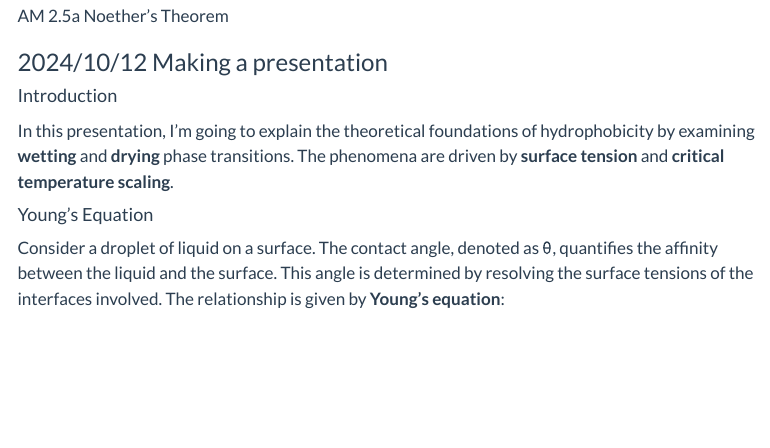
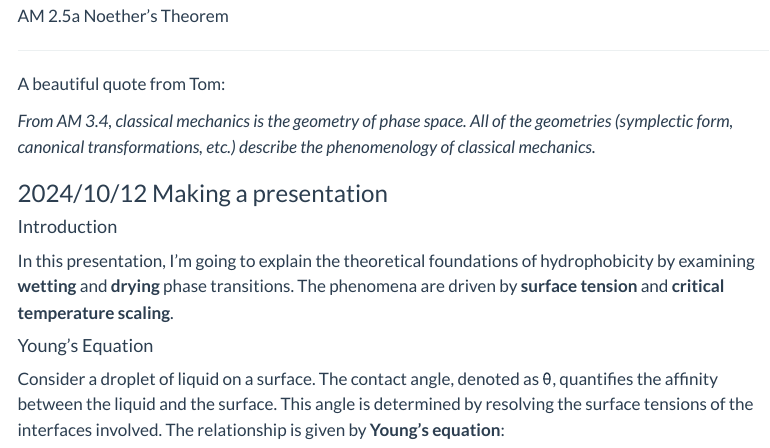
Before and after one commit to sohyuniverse/project-website, a Quarto document (notes.qmd): the page in a window 1100 px wide, from 4500 px down. Rendered offline with R 4.5, knitr and Pandoc in place of Quarto, with nearby package versions; menus at the side of the page are left out.

Commit message:
added Tom's quote

```diff
--- a/notes.qmd
+++ b/notes.qmd
@@ -325,6 +325,12 @@ The buffer is necessary as it makes the transitions feel more natural by introdu
 
 ![AM 2.5a Noether's Theorem](videos/notes/processed_AM 2.5a Noether's Theorem.mp4)
 
+---
+
+A beautiful quote from Tom:
+
+*From AM 3.4, classical mechanics is the geometry of phase space. All of the geometries (symplectic form, canonical transformations, etc.) describe the phenomenology of classical mechanics.*
+
 ### 2024/10/12 Making a presentation
 
 ---
```
Also changed, not shown: docs/search.json, notes.qmd (4 more changed lines), 2 other files.
